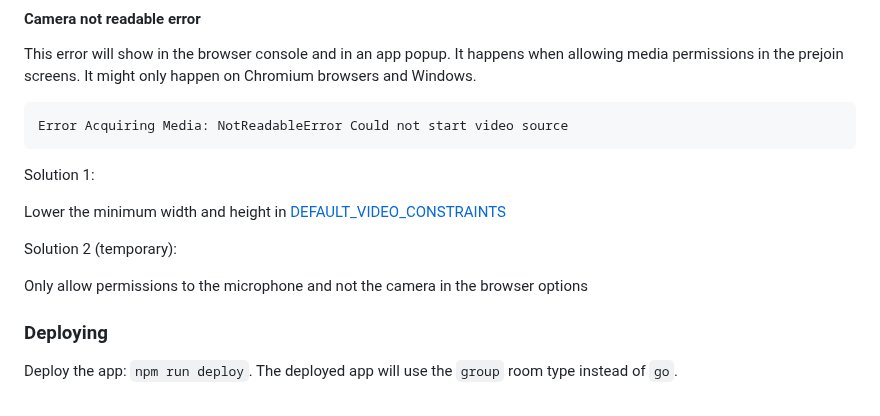
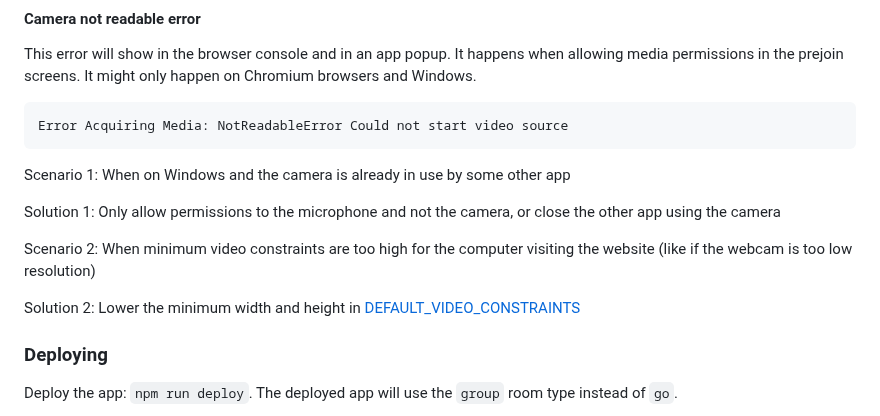
Before and after one commit to IMDC/webmoti-react, a Markdown page: setup.md, the part around the change. GitHub-like rendering.

````diff
--- a/setup.md
+++ b/setup.md
@@ -146,13 +146,15 @@ It might only happen on Chromium browsers and Windows.
 Error Acquiring Media: NotReadableError Could not start video source
 ```
 
-Solution 1:
+Scenario 1: When on Windows and the camera is already in use by some other app
 
-Lower the minimum width and height in [DEFAULT_VIDEO_CONSTRAINTS](webmoti-react/src/constants.ts)
+Solution 1: Only allow permissions to the microphone and not the camera,
+ or close the other app using the camera
 
-Solution 2 (temporary):
+Scenario 2: When minimum video constraints are too high for the computer
+ visiting the website (like if the webcam is too low resolution)
 
-Only allow permissions to the microphone and not the camera in the browser options
+Solution 2: Lower the minimum width and height in [DEFAULT_VIDEO_CONSTRAINTS](webmoti-react/src/constants.ts)
 
 ### Deploying
 
````
